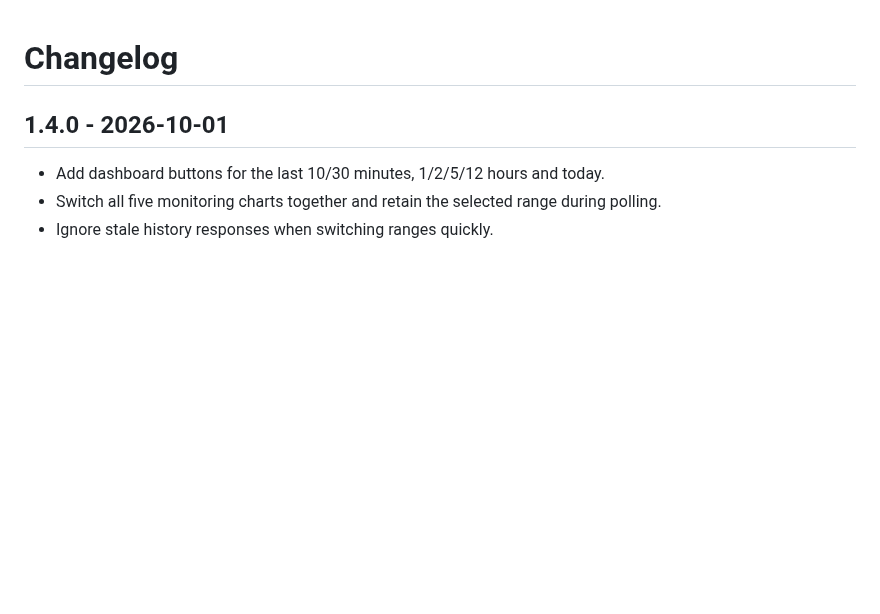
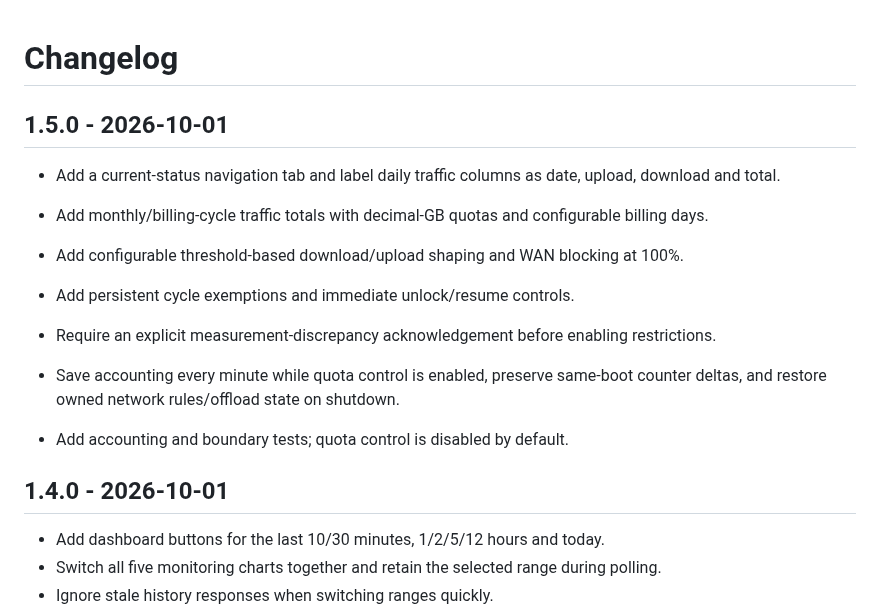
Before and after one commit to xiaokeikei/luci-app-cpemonitor, a Markdown page: CHANGELOG.md, the part around the change. GitHub-like rendering; blank space fills up the shorter version.

```diff
--- a/CHANGELOG.md
+++ b/CHANGELOG.md
@@ -1,4 +1,15 @@
 # Changelog
+
+## 1.5.0 - 2026-10-01
+
+- Add a current-status navigation tab and label daily traffic columns as date, upload, download and total.
+
+- Add monthly/billing-cycle traffic totals with decimal-GB quotas and configurable billing days.
+- Add configurable threshold-based download/upload shaping and WAN blocking at 100%.
+- Add persistent cycle exemptions and immediate unlock/resume controls.
+- Require an explicit measurement-discrepancy acknowledgement before enabling restrictions.
+- Save accounting every minute while quota control is enabled, preserve same-boot counter deltas, and restore owned network rules/offload state on shutdown.
+- Add accounting and boundary tests; quota control is disabled by default.
 
 ## 1.4.0 - 2026-10-01
 
```
Also changed, not shown: README.md (+19 -5 lines), RELEASE_NOTES-v1.5.0.md (added, +24 -0 lines), docs/images/cpemonitor-v1.5.0.png (added), 15 other files.
